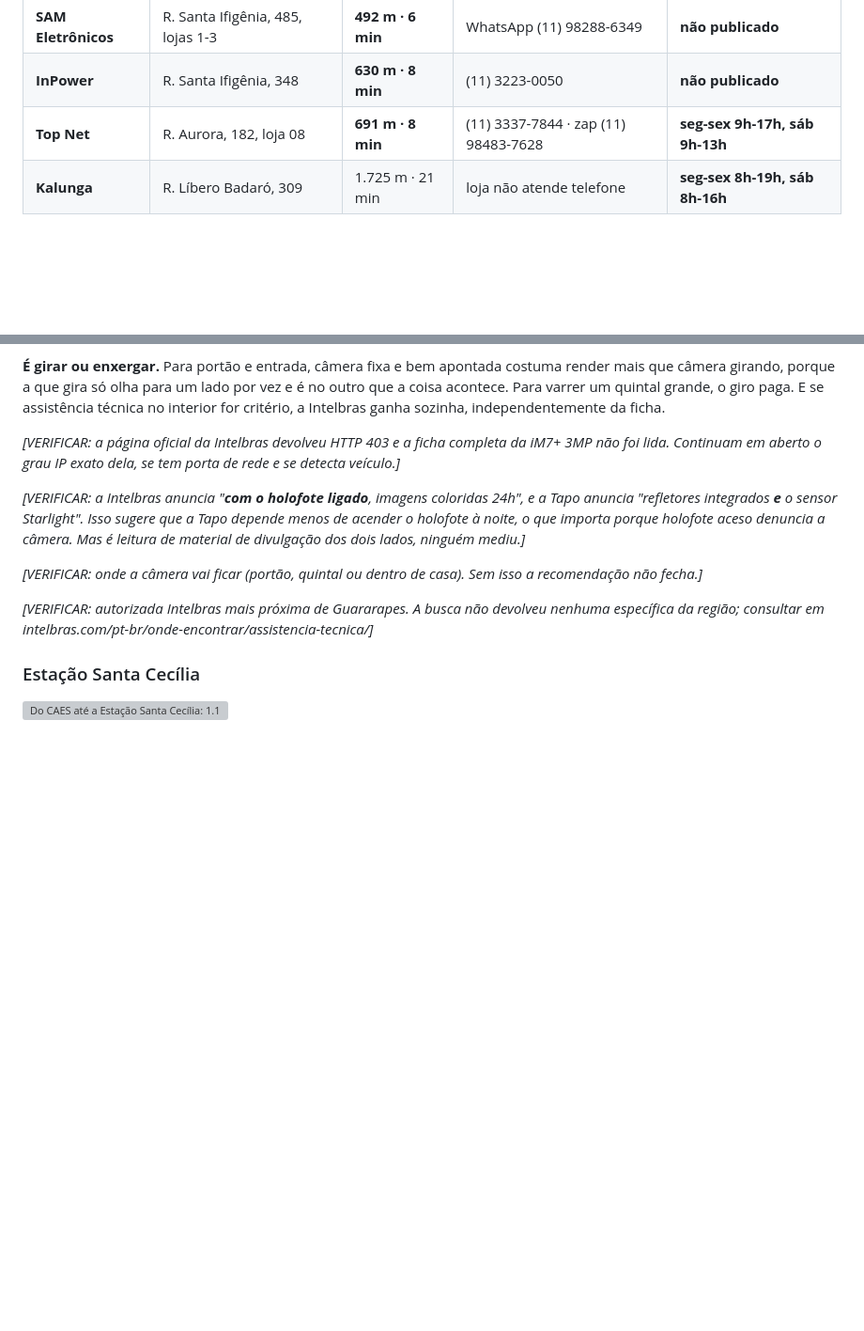
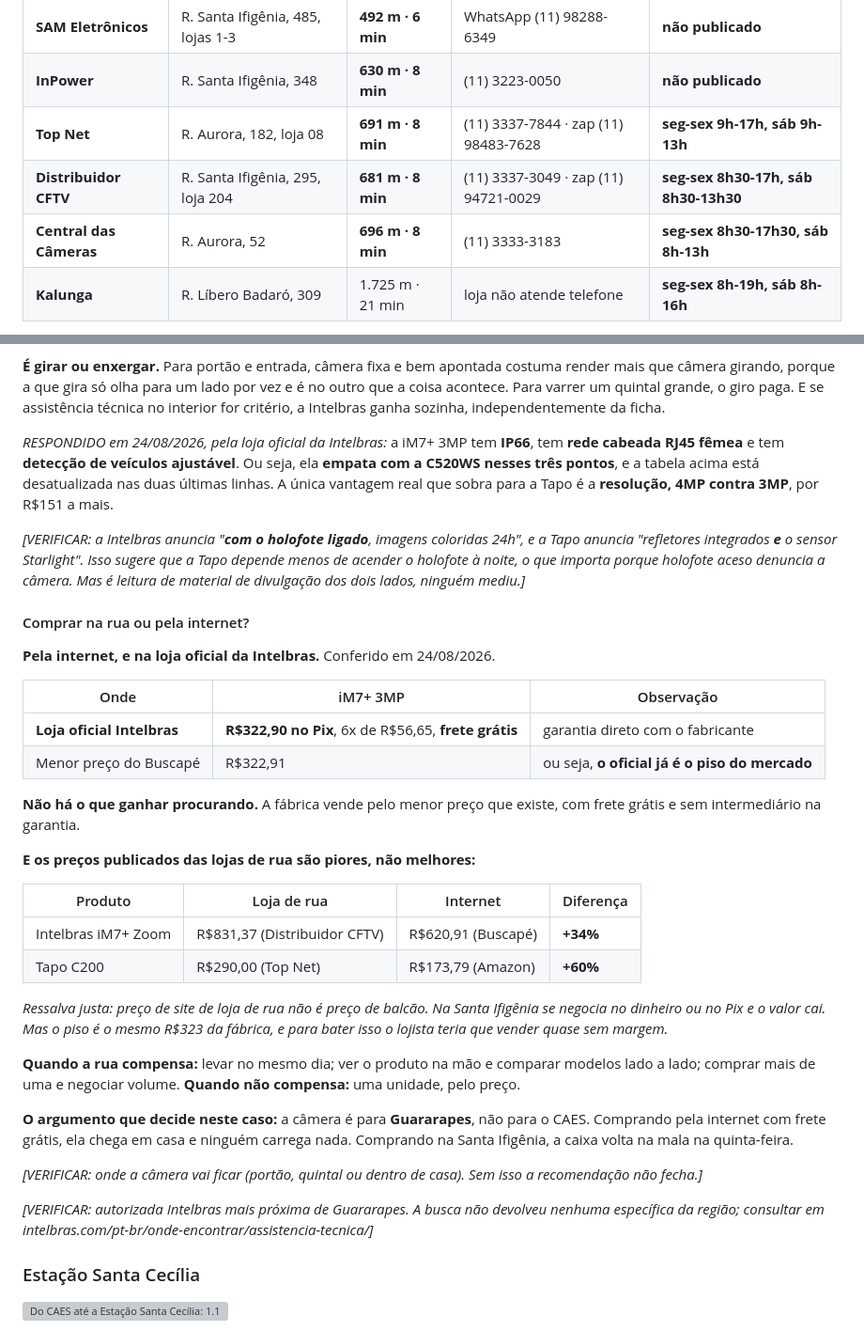
Before and after one commit to esdraaline/central-cao, a Markdown page: ENTORNO.md, 2 parts joined by grey strips. Shown at 94% size. Drawn GitHub-style; blank space fills up the shorter version; grey boxes are pictures that could not be loaded.

Commit message:
Rua contra internet: a internet ganha, e a Intelbras empata a ficha
A loja oficial da Intelbras vende a iM7+ 3MP a R$322,90 no Pix com frete
gratis, que e o mesmo piso do Buscape. Os precos publicados das lojas de
rua estao acima: iM7+ Zoom 34% acima e Tapo C200 60% acima.

Fecha o VERIFICAR da ficha da iM7+ 3MP pela loja oficial: IP66, RJ45
femea e deteccao de veiculo ajustavel, os tres confirmados. Ela empata
com a C520WS nesses pontos e a unica vantagem que sobra para a Tapo e a
resolucao, 4MP contra 3MP, por R$151 a mais.

Acrescenta duas lojas com horario CONFIRMADO, as primeiras da rua:
Distribuidor CFTV (Sta Ifigenia 295, loja 204) 681 m, e Central das
Cameras (Aurora 52) 696 m.

Co-Authored-By: Claude Opus 5 <noreply@anthropic.com>

```diff
--- a/ENTORNO.md
+++ b/ENTORNO.md
@@ -318,6 +318,8 @@ partir do portão da Dino Bueno.
 | **SAM Eletrônicos** | R. Santa Ifigênia, 485, lojas 1-3 | **492 m · 6 min** | WhatsApp (11) 98288-6349 | **não publicado** |
 | **InPower** | R. Santa Ifigênia, 348 | **630 m · 8 min** | (11) 3223-0050 | **não publicado** |
 | **Top Net** | R. Aurora, 182, loja 08 | **691 m · 8 min** | (11) 3337-7844 · zap (11) 98483-7628 | **seg-sex 9h-17h, sáb 9h-13h** |
+| **Distribuidor CFTV** | R. Santa Ifigênia, 295, loja 204 | **681 m · 8 min** | (11) 3337-3049 · zap (11) 94721-0029 | **seg-sex 8h30-17h, sáb 8h30-13h30** |
+| **Central das Câmeras** | R. Aurora, 52 | **696 m · 8 min** | (11) 3333-3183 | **seg-sex 8h30-17h30, sáb 8h-13h** |
 | **Kalunga** | R. Líbero Badaró, 309 | 1.725 m · 21 min | loja não atende telefone | **seg-sex 8h-19h, sáb 8h-16h** |
 
 **Os números 485 e 573 são galerias**, não lojas. Megastore nas lojas 02/04 e SAM nas lojas 1-3
@@ -440,13 +442,45 @@ que câmera girando, porque a que gira só olha para um lado por vez e é no out
 acontece. Para varrer um quintal grande, o giro paga. E se assistência técnica no interior for
 critério, a Intelbras ganha sozinha, independentemente da ficha.
 
-*[VERIFICAR: a página oficial da Intelbras devolveu HTTP 403 e a ficha completa da iM7+ 3MP não
-foi lida. Continuam em aberto o grau IP exato dela, se tem porta de rede e se detecta veículo.]*
+*RESPONDIDO em 24/08/2026, pela loja oficial da Intelbras:* a iM7+ 3MP tem **IP66**, tem
+**rede cabeada RJ45 fêmea** e tem **detecção de veículos ajustável**. Ou seja, ela **empata com
+a C520WS nesses três pontos**, e a tabela acima está desatualizada nas duas últimas linhas. A
+única vantagem real que sobra para a Tapo é a **resolução, 4MP contra 3MP**, por R$151 a mais.
 
 *[VERIFICAR: a Intelbras anuncia "**com o holofote ligado**, imagens coloridas 24h", e a Tapo
 anuncia "refletores integrados **e** o sensor Starlight". Isso sugere que a Tapo depende menos
 de acender o holofote à noite, o que importa porque holofote aceso denuncia a câmera. Mas é
 leitura de material de divulgação dos dois lados, ninguém mediu.]*
+
+#### Comprar na rua ou pela internet?
+
+**Pela internet, e na loja oficial da Intelbras.** Conferido em 24/08/2026.
+
+| Onde | iM7+ 3MP | Observação |
+|---|---|---|
+| **Loja oficial Intelbras** | **R$322,90 no Pix**, 6x de R$56,65, **frete grátis** | garantia direto com o fabricante |
+| Menor preço do Buscapé | R$322,91 | ou seja, **o oficial já é o piso do mercado** |
+
+**Não há o que ganhar procurando.** A fábrica vende pelo menor preço que existe, com frete
+grátis e sem intermediário na garantia.
+
+**E os preços publicados das lojas de rua são piores, não melhores:**
+
+| Produto | Loja de rua | Internet | Diferença |
+|---|---|---|---|
+| Intelbras iM7+ Zoom | R$831,37 (Distribuidor CFTV) | R$620,91 (Buscapé) | **+34%** |
+| Tapo C200 | R$290,00 (Top Net) | R$173,79 (Amazon) | **+60%** |
+
+*Ressalva justa: preço de site de loja de rua não é preço de balcão. Na Santa Ifigênia se
+negocia no dinheiro ou no Pix e o valor cai. Mas o piso é o mesmo R$323 da fábrica, e para
+bater isso o lojista teria que vender quase sem margem.*
+
+**Quando a rua compensa:** levar no mesmo dia; ver o produto na mão e comparar modelos lado a
+lado; comprar mais de uma e negociar volume. **Quando não compensa:** uma unidade, pelo preço.
+
+**O argumento que decide neste caso:** a câmera é para **Guararapes**, não para o CAES.
+Comprando pela internet com frete grátis, ela chega em casa e ninguém carrega nada. Comprando
+na Santa Ifigênia, a caixa volta na mala na quinta-feira.
 
 *[VERIFICAR: onde a câmera vai ficar (portão, quintal ou dentro de casa). Sem isso a
 recomendação não fecha.]*
```
